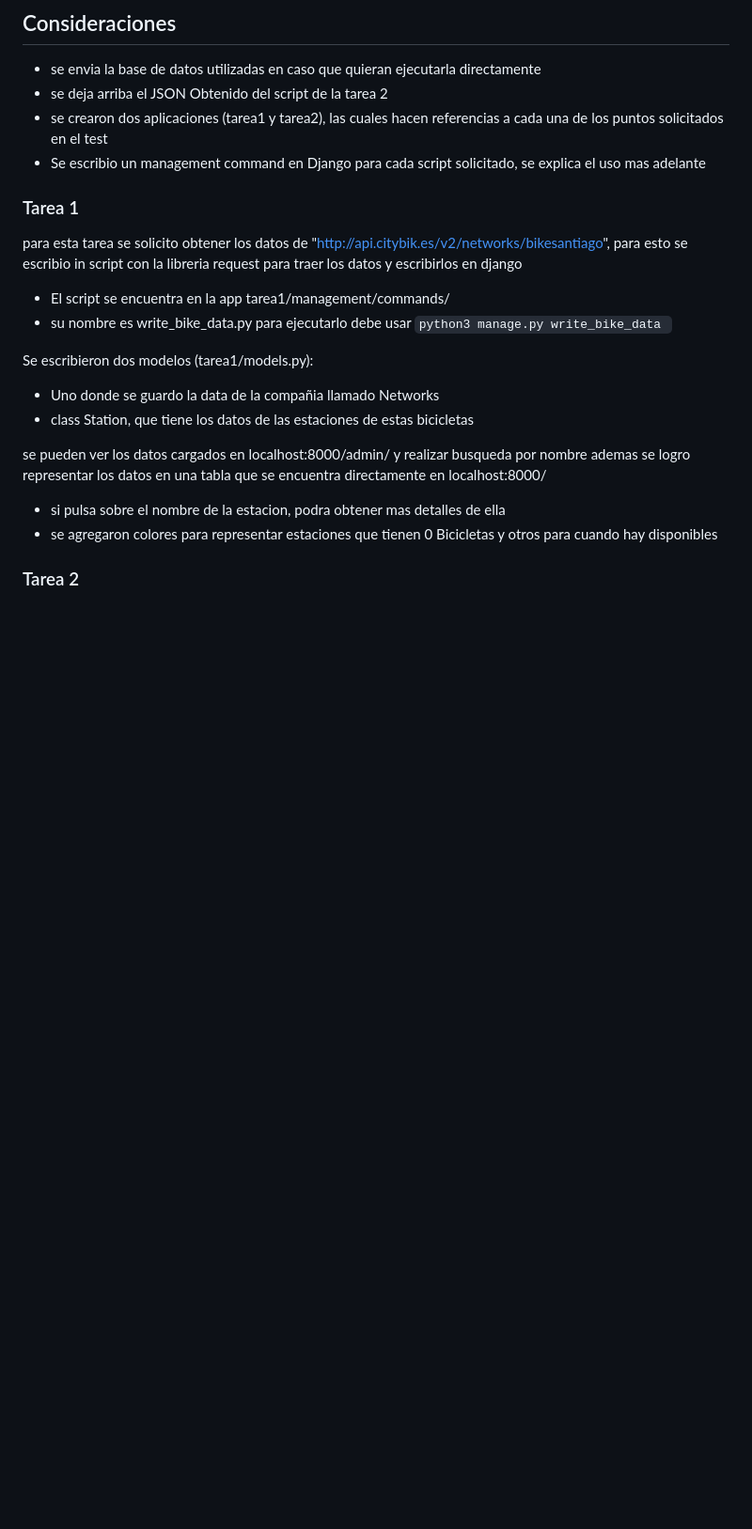
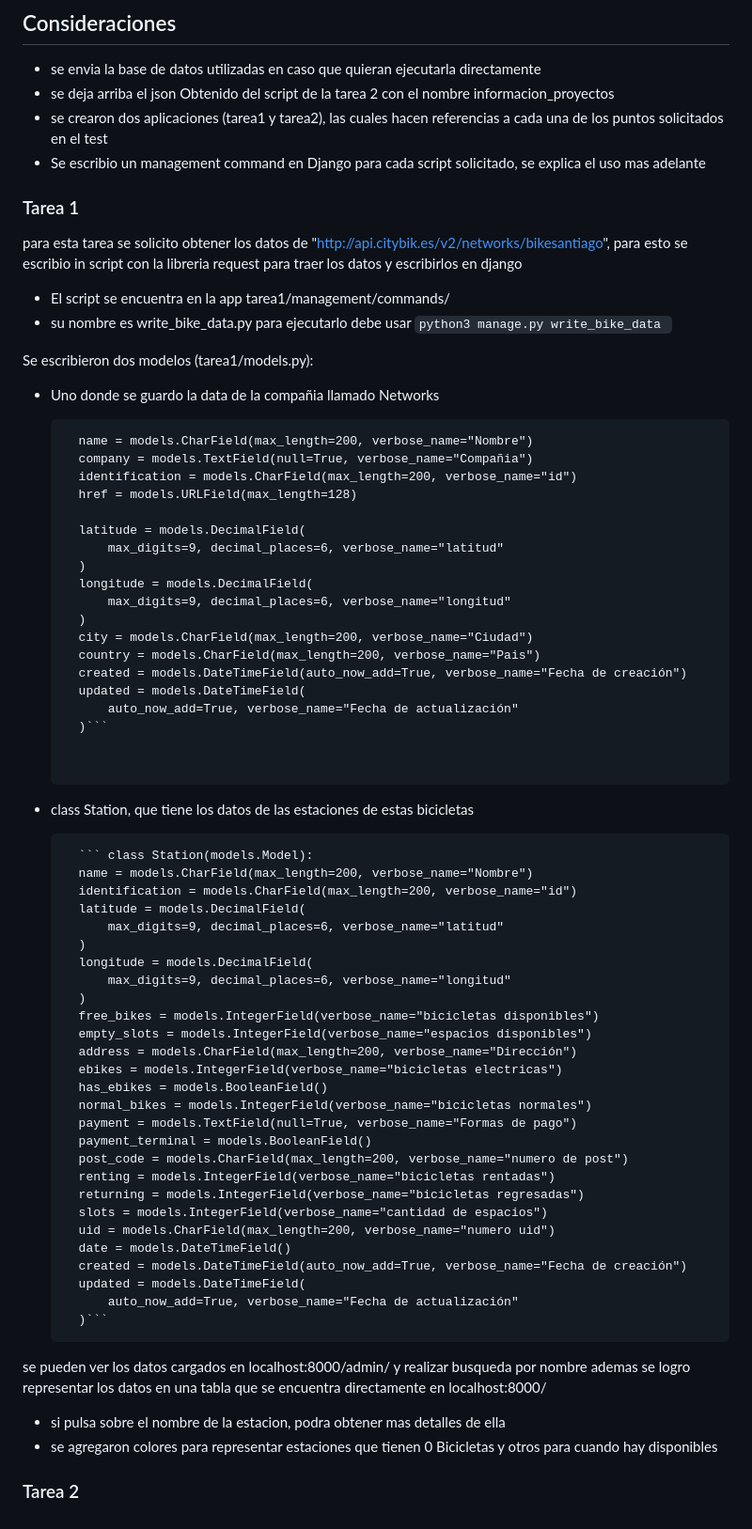
Before and after one commit to josehermosillaa/test_developer_josehermosilla, a Markdown page: README.md, the part around one of its changes. Shown at 94% size. GitHub-like rendering; blank space fills up the shorter version.

Commit message:
se agrega info al readme.md

````diff
--- a/README.md
+++ b/README.md
@@ -86,7 +86,7 @@ Linux o Mac:
 
 
 * se envia la base de datos utilizadas en caso que quieran ejecutarla directamente
-* se deja arriba el JSON Obtenido del script de la tarea 2
+* se deja arriba el json Obtenido del script de la tarea 2 con el nombre informacion_proyectos
 * se crearon dos aplicaciones (tarea1 y tarea2), las cuales hacen referencias a     cada una de los puntos solicitados en el test
 * Se escribio un management command en Django para cada script solicitado, se explica el uso mas adelante
 ### Tarea 1
@@ -98,10 +98,60 @@ para ejecutarlo debe usar
 
 Se escribieron dos modelos (tarea1/models.py):
 * Uno donde se guardo la data de la compañia llamado Networks
+
+  ```class Network(models.Model):
+    name = models.CharField(max_length=200, verbose_name="Nombre")
+    company = models.TextField(null=True, verbose_name="Compañia")
+    identification = models.CharField(max_length=200, verbose_name="id")
+    href = models.URLField(max_length=128)
+
+    latitude = models.DecimalField(
+        max_digits=9, decimal_places=6, verbose_name="latitud"
+    )
+    longitude = models.DecimalField(
+        max_digits=9, decimal_places=6, verbose_name="longitud"
+    )
+    city = models.CharField(max_length=200, verbose_name="Ciudad")
+    country = models.CharField(max_length=200, verbose_name="Pais")
+    created = models.DateTimeField(auto_now_add=True, verbose_name="Fecha de creación")
+    updated = models.DateTimeField(
+        auto_now_add=True, verbose_name="Fecha de actualización"
+    )```
+
+
 * class Station, que tiene los datos de las estaciones de estas bicicletas
 
+
+        ``` class Station(models.Model):
+        name = models.CharField(max_length=200, verbose_name="Nombre")
+        identification = models.CharField(max_length=200, verbose_name="id")
+        latitude = models.DecimalField(
+            max_digits=9, decimal_places=6, verbose_name="latitud"
+        )
+        longitude = models.DecimalField(
+            max_digits=9, decimal_places=6, verbose_name="longitud"
+        )
+        free_bikes = models.IntegerField(verbose_name="bicicletas disponibles")
+        empty_slots = models.IntegerField(verbose_name="espacios disponibles")
+        address = models.CharField(max_length=200, verbose_name="Dirección")
+        ebikes = models.IntegerField(verbose_name="bicicletas electricas")
+        has_ebikes = models.BooleanField()
+        normal_bikes = models.IntegerField(verbose_name="bicicletas normales")
+        payment = models.TextField(null=True, verbose_name="Formas de pago")
+        payment_terminal = models.BooleanField()
+        post_code = models.CharField(max_length=200, verbose_name="numero de post")
+        renting = models.IntegerField(verbose_name="bicicletas rentadas")
+        returning = models.IntegerField(verbose_name="bicicletas regresadas")
+        slots = models.IntegerField(verbose_name="cantidad de espacios")
+        uid = models.CharField(max_length=200, verbose_name="numero uid")
+        date = models.DateTimeField()
+        created = models.DateTimeField(auto_now_add=True, verbose_name="Fecha de creación")
+        updated = models.DateTimeField(
+            auto_now_add=True, verbose_name="Fecha de actualización"
+        )```
 se pueden ver los datos cargados en localhost:8000/admin/ y realizar busqueda por nombre
 ademas se logro representar los datos en una tabla que se encuentra directamente en localhost:8000/
 * si pulsa sobre el nombre de la estacion, podra obtener mas detalles de ella
 * se agregaron colores para representar estaciones que tienen 0 Bicicletas y otros para cuando hay disponibles
+
 ### Tarea 2
````
Also changed, not shown: other parts of README.md (+1 -1 lines).
